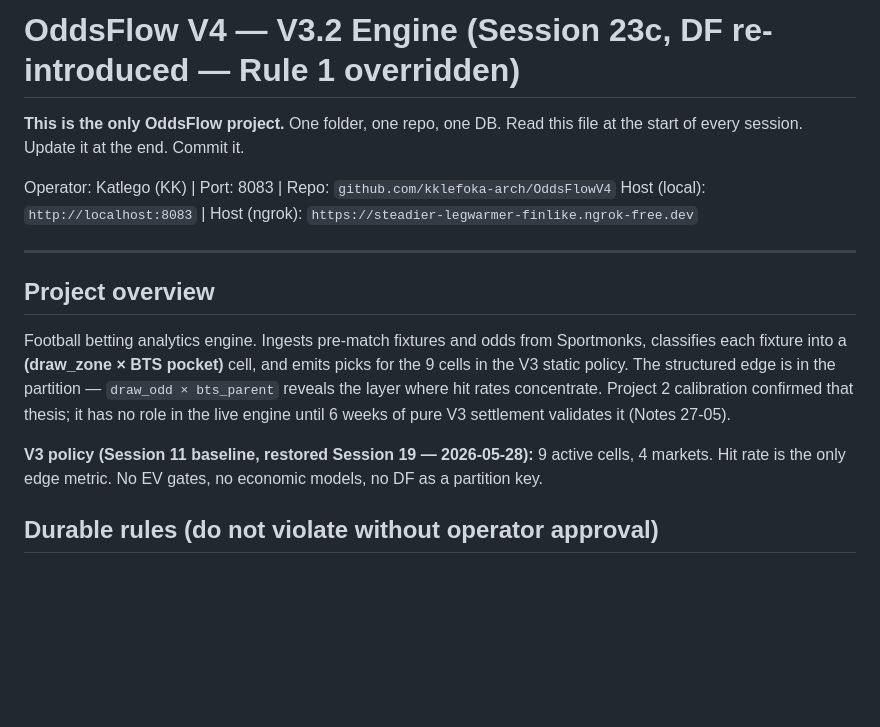
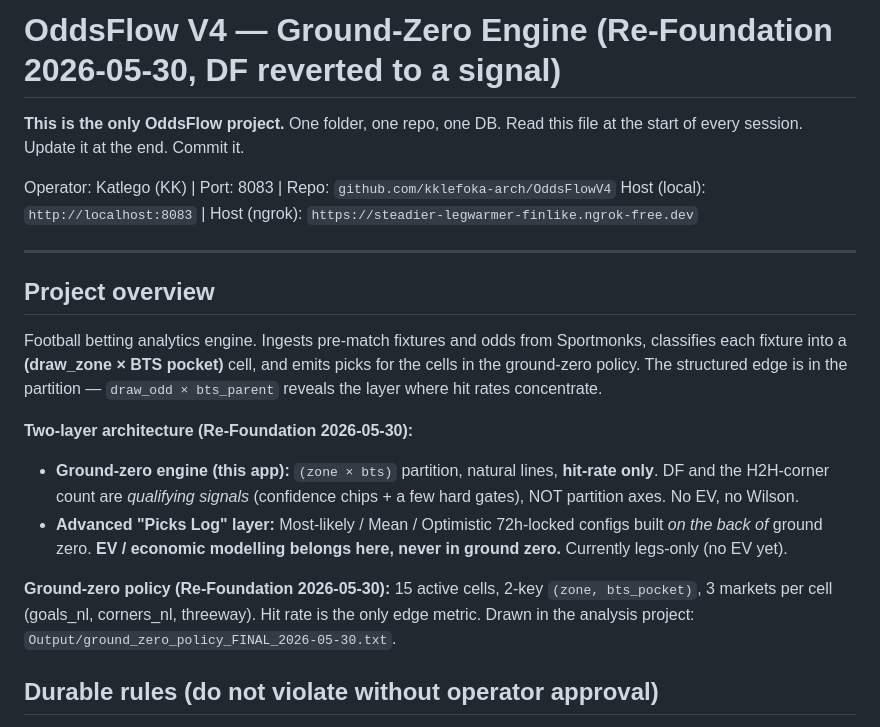
Before and after one commit to kklefoka-arch/OddsFlowV4, a Markdown page: CLAUDE.md, the part around one of its changes. GitHub-like rendering; blank space fills up the shorter version.

```diff
--- a/CLAUDE.md
+++ b/CLAUDE.md
@@ -1,4 +1,4 @@
-# OddsFlow V4 — V3.2 Engine (Session 23c, DF re-introduced — Rule 1 overridden)
+# OddsFlow V4 — Ground-Zero Engine (Re-Foundation 2026-05-30, DF reverted to a signal)
 
 **This is the only OddsFlow project.** One folder, one repo, one DB.
 Read this file at the start of every session. Update it at the end. Commit it.
@@ -10,10 +10,14 @@ Host (local): `http://localhost:8083` | Host (ngrok): `https://steadier-legwarme
 
 ## Project overview
 
-Football betting analytics engine. Ingests pre-match fixtures and odds from Sportmonks, classifies each fixture into a **(draw_zone × BTS pocket)** cell, and emits picks for the 9 cells in the V3 static policy. The structured edge is in the partition — `draw_odd × bts_parent` reveals the layer where hit rates concentrate. Project 2 calibration confirmed that thesis; it has no role in the live engine until 6 weeks of pure V3 settlement validates it (Notes 27-05).
+Football betting analytics engine. Ingests pre-match fixtures and odds from Sportmonks, classifies each fixture into a **(draw_zone × BTS pocket)** cell, and emits picks for the cells in the ground-zero policy. The structured edge is in the partition — `draw_odd × bts_parent` reveals the layer where hit rates concentrate.
 
-**V3 policy (Session 11 baseline, restored Session 19 — 2026-05-28):**
-9 active cells, 4 markets. Hit rate is the only edge metric. No EV gates, no economic models, no DF as a partition key.
+**Two-layer architecture (Re-Foundation 2026-05-30):**
+- **Ground-zero engine (this app):** `(zone × bts)` partition, natural lines, **hit-rate only**. DF and the H2H-corner count are *qualifying signals* (confidence chips + a few hard gates), NOT partition axes. No EV, no Wilson.
+- **Advanced "Picks Log" layer:** Most-likely / Mean / Optimistic 72h-locked configs built *on the back of* ground zero. **EV / economic modelling belongs here, never in ground zero.** Currently legs-only (no EV yet).
+
+**Ground-zero policy (Re-Foundation 2026-05-30):**
+15 active cells, 2-key `(zone, bts_pocket)`, 3 markets per cell (goals_nl, corners_nl, threeway). Hit rate is the only edge metric. Drawn in the analysis project: `Output/ground_zero_policy_FINAL_2026-05-30.txt`.
 
 ## Durable rules (do not violate without operator approval)
 
```
Also changed, not shown: other parts of CLAUDE.md (+19 -19 lines).
